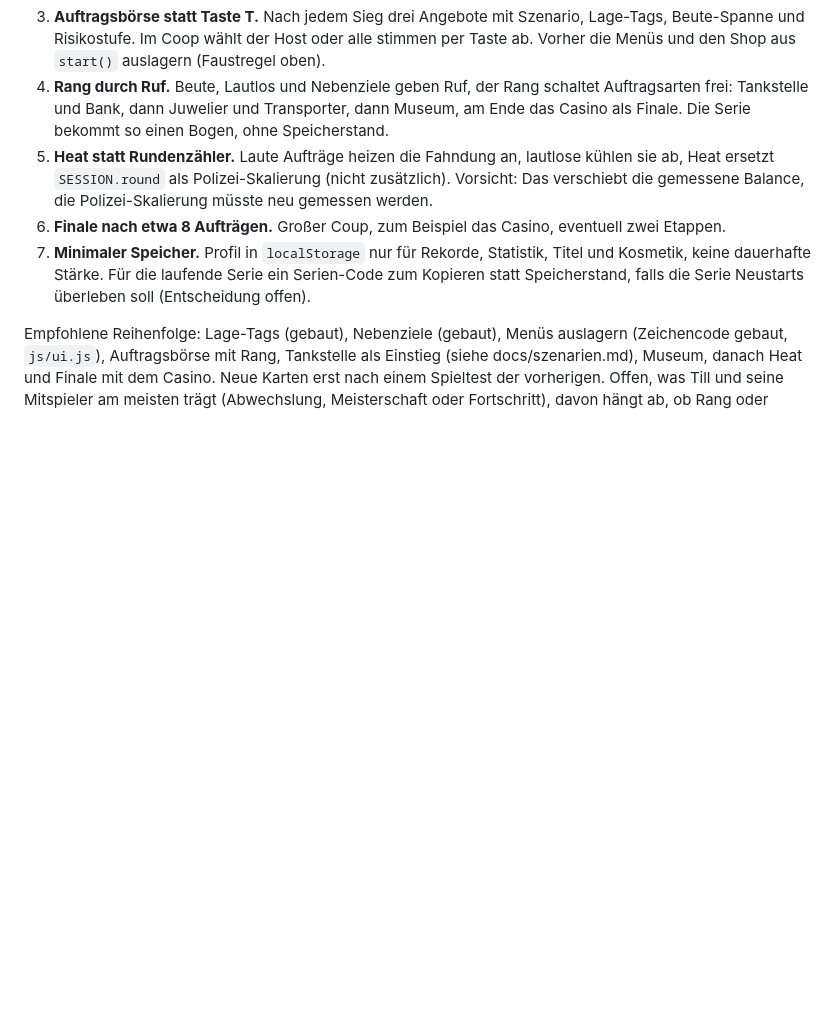
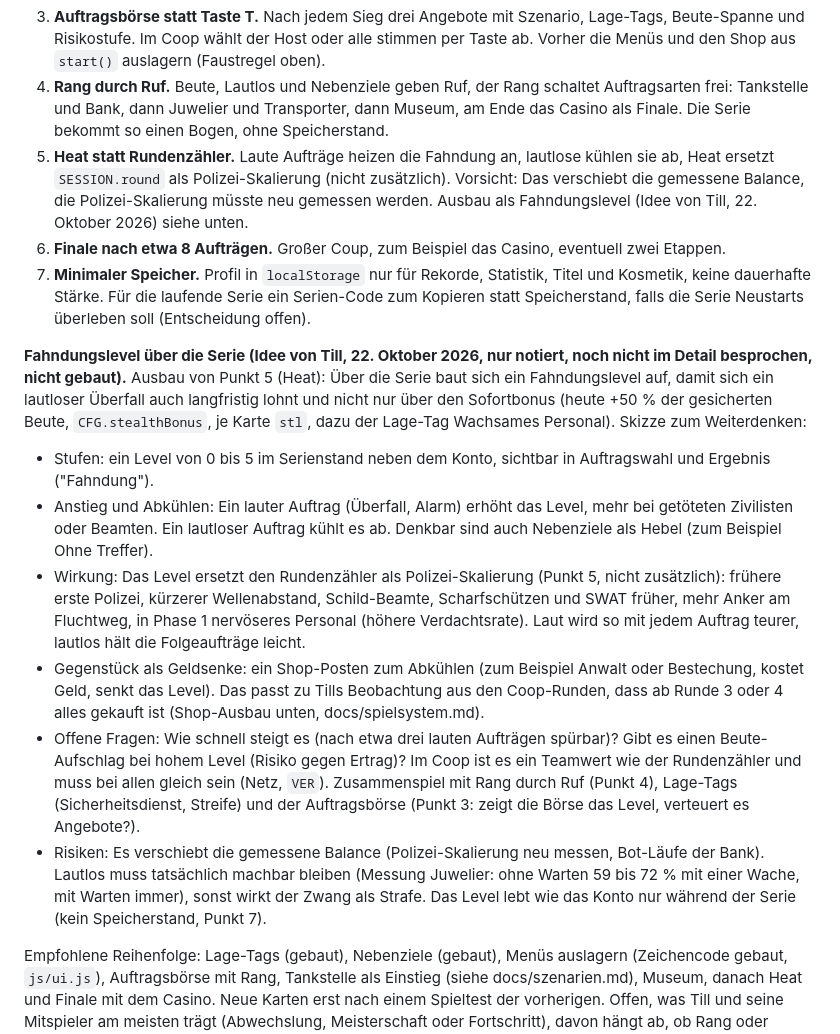
Before and after one commit to darthyeti/holdup, a Markdown page: docs/ideen-und-planung.md, the part around the change. Rendered like a GitHub page; blank space fills up the shorter version.

Commit message:
Doku: Idee Fahndungslevel über die Serie in die Ideenliste
Tills Idee (22. Oktober 2026): Über die Kampagne baut sich ein Fahndungslevel auf, damit sich ein lautloser Überfall langfristig mehr lohnt. Eingetragen als Ausbau von Punkt 5 (Heat) der Karriere-Serie, nur notiert, nicht gebaut.
- Skizze: Level 0 bis 5, laut erhöht und lautlos kühlt ab, wirkt als Polizei-Skalierung statt Rundenzähler, Shop-Posten zum Abkühlen als Geldsenke
- Offene Fragen und Risiken (Balance, Coop-Teamwert, Machbarkeit von Lautlos) stehen dabei

Co-Authored-By: Claude Sonnet 5.5 <noreply@anthropic.com>

```diff
--- a/docs/ideen-und-planung.md
+++ b/docs/ideen-und-planung.md
@@ -28,9 +28,17 @@ Ausgangspunkt: Szenario wählen oder auswürfeln ist ein Schalter. Es wird Forts
 2. **Nebenziele je Auftrag (gebaut, Oktober 2026, Version 1, siehe docs/spielsystem.md).** Ein optionales Ziel pro Auftrag (Ohne Treffer, Schnell, Ruhig Blut, Nichts liegen lassen, Alle auf den Beinen), bringt Bonus in Prozent der Beute. Ruf kommt erst mit der Börse. Noch offen: Kameras-aus-Ziel, mehr Ziele je Karte (zum Beispiel Statue im Museum, Chips tauschen im Casino), Gewichtung nach Schwierigkeit nach dem Spieltest.
 3. **Auftragsbörse statt Taste T.** Nach jedem Sieg drei Angebote mit Szenario, Lage-Tags, Beute-Spanne und Risikostufe. Im Coop wählt der Host oder alle stimmen per Taste ab. Vorher die Menüs und den Shop aus `start()` auslagern (Faustregel oben).
 4. **Rang durch Ruf.** Beute, Lautlos und Nebenziele geben Ruf, der Rang schaltet Auftragsarten frei: Tankstelle und Bank, dann Juwelier und Transporter, dann Museum, am Ende das Casino als Finale. Die Serie bekommt so einen Bogen, ohne Speicherstand.
-5. **Heat statt Rundenzähler.** Laute Aufträge heizen die Fahndung an, lautlose kühlen sie ab, Heat ersetzt `SESSION.round` als Polizei-Skalierung (nicht zusätzlich). Vorsicht: Das verschiebt die gemessene Balance, die Polizei-Skalierung müsste neu gemessen werden.
+5. **Heat statt Rundenzähler.** Laute Aufträge heizen die Fahndung an, lautlose kühlen sie ab, Heat ersetzt `SESSION.round` als Polizei-Skalierung (nicht zusätzlich). Vorsicht: Das verschiebt die gemessene Balance, die Polizei-Skalierung müsste neu gemessen werden. Ausbau als Fahndungslevel (Idee von Till, 22. Oktober 2026) siehe unten.
 6. **Finale nach etwa 8 Aufträgen.** Großer Coup, zum Beispiel das Casino, eventuell zwei Etappen.
 7. **Minimaler Speicher.** Profil in `localStorage` nur für Rekorde, Statistik, Titel und Kosmetik, keine dauerhafte Stärke. Für die laufende Serie ein Serien-Code zum Kopieren statt Speicherstand, falls die Serie Neustarts überleben soll (Entscheidung offen).
+
+**Fahndungslevel über die Serie (Idee von Till, 22. Oktober 2026, nur notiert, noch nicht im Detail besprochen, nicht gebaut).** Ausbau von Punkt 5 (Heat): Über die Serie baut sich ein Fahndungslevel auf, damit sich ein lautloser Überfall auch langfristig lohnt und nicht nur über den Sofortbonus (heute +50 % der gesicherten Beute, `CFG.stealthBonus`, je Karte `stl`, dazu der Lage-Tag Wachsames Personal). Skizze zum Weiterdenken:
+- Stufen: ein Level von 0 bis 5 im Serienstand neben dem Konto, sichtbar in Auftragswahl und Ergebnis ("Fahndung").
+- Anstieg und Abkühlen: Ein lauter Auftrag (Überfall, Alarm) erhöht das Level, mehr bei getöteten Zivilisten oder Beamten. Ein lautloser Auftrag kühlt es ab. Denkbar sind auch Nebenziele als Hebel (zum Beispiel Ohne Treffer).
+- Wirkung: Das Level ersetzt den Rundenzähler als Polizei-Skalierung (Punkt 5, nicht zusätzlich): frühere erste Polizei, kürzerer Wellenabstand, Schild-Beamte, Scharfschützen und SWAT früher, mehr Anker am Fluchtweg, in Phase 1 nervöseres Personal (höhere Verdachtsrate). Laut wird so mit jedem Auftrag teurer, lautlos hält die Folgeaufträge leicht.
+- Gegenstück als Geldsenke: ein Shop-Posten zum Abkühlen (zum Beispiel Anwalt oder Bestechung, kostet Geld, senkt das Level). Das passt zu Tills Beobachtung aus den Coop-Runden, dass ab Runde 3 oder 4 alles gekauft ist (Shop-Ausbau unten, docs/spielsystem.md).
+- Offene Fragen: Wie schnell steigt es (nach etwa drei lauten Aufträgen spürbar)? Gibt es einen Beute-Aufschlag bei hohem Level (Risiko gegen Ertrag)? Im Coop ist es ein Teamwert wie der Rundenzähler und muss bei allen gleich sein (Netz, `VER`). Zusammenspiel mit Rang durch Ruf (Punkt 4), Lage-Tags (Sicherheitsdienst, Streife) und der Auftragsbörse (Punkt 3: zeigt die Börse das Level, verteuert es Angebote?).
+- Risiken: Es verschiebt die gemessene Balance (Polizei-Skalierung neu messen, Bot-Läufe der Bank). Lautlos muss tatsächlich machbar bleiben (Messung Juwelier: ohne Warten 59 bis 72 % mit einer Wache, mit Warten immer), sonst wirkt der Zwang als Strafe. Das Level lebt wie das Konto nur während der Serie (kein Speicherstand, Punkt 7).
 
 Empfohlene Reihenfolge: Lage-Tags (gebaut), Nebenziele (gebaut), Menüs auslagern (Zeichencode gebaut, `js/ui.js`), Auftragsbörse mit Rang, Tankstelle als Einstieg (siehe docs/szenarien.md), Museum, danach Heat und Finale mit dem Casino. Neue Karten erst nach einem Spieltest der vorherigen. Offen, was Till und seine Mitspieler am meisten trägt (Abwechslung, Meisterschaft oder Fortschritt), davon hängt ab, ob Rang oder Nebenziele wichtiger sind.
 
```
